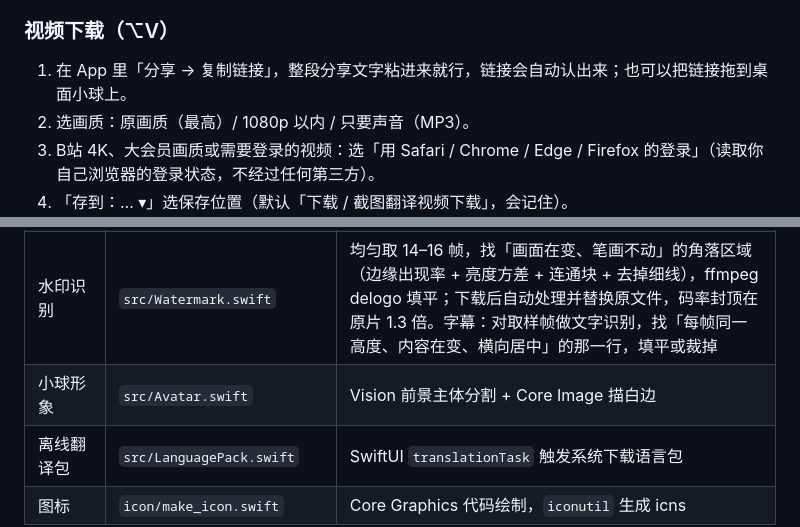
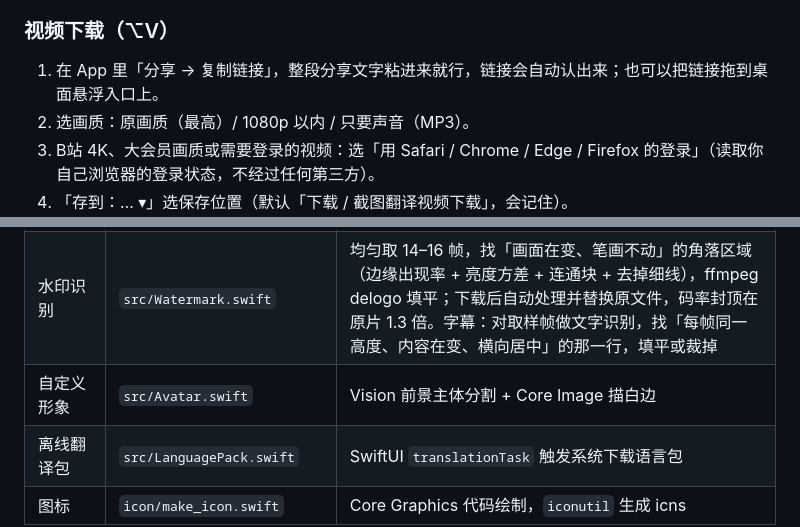
Before and after one commit to zurenze1/screenshot-translate-video-downloader, a Markdown page: README.md, 2 parts joined by grey strips. Drawn GitHub-style.

```diff
--- a/README.md
+++ b/README.md
@@ -83,7 +89,7 @@ brew install yt-dlp ffmpeg
 - 「翻译图上的字」：识别选中图片里的文字并翻译。
 
 ### 视频下载（⌥V）
-1. 在 App 里「分享 → 复制链接」，整段分享文字粘进来就行，链接会自动认出来；也可以把链接拖到桌面小球上。
+1. 在 App 里「分享 → 复制链接」，整段分享文字粘进来就行，链接会自动认出来；也可以把链接拖到桌面悬浮入口上。
 2. 选画质：原画质（最高）/ 1080p 以内 / 只要声音（MP3）。
 3. B站 4K、大会员画质或需要登录的视频：选「用 Safari / Chrome / Edge / Firefox 的登录」（读取你自己浏览器的登录状态，不经过任何第三方）。
 4. 「存到：… ▾」选保存位置（默认「下载 / 截图翻译视频下载」，会记住）。
@@ -139,7 +146,7 @@ brew install yt-dlp ffmpeg
 | 视频下载 | `src/Downloader.swift` | 抖音分享页解析无水印地址；其他网站调用 yt-dlp（自动带上系统代理、JS 运行环境、8 路分片并发） |
 | 片段截取 | `src/ClipEditor.swift` | 在线预览：读分段 MP4 的 sidx 索引拼成 HLS 交给 AVPlayer（不用下载整个视频）；yt-dlp `--download-sections` 只下选中的一段，下载时 ffmpeg 直接编码 + 抹水印；撤销栈 |
 | 水印识别 | `src/Watermark.swift` | 均匀取 14–16 帧，找「画面在变、笔画不动」的角落区域（边缘出现率 + 亮度方差 + 连通块 + 去掉细线），ffmpeg delogo 填平；下载后自动处理并替换原文件，码率封顶在原片 1.3 倍。字幕：对取样帧做文字识别，找「每帧同一高度、内容在变、横向居中」的那一行，填平或裁掉 |
-| 小球形象 | `src/Avatar.swift` | Vision 前景主体分割 + Core Image 描白边 |
+| 自定义形象 | `src/Avatar.swift` | Vision 前景主体分割 + Core Image 描白边 |
 | 离线翻译包 | `src/LanguagePack.swift` | SwiftUI `translationTask` 触发系统下载语言包 |
 | 图标 | `icon/make_icon.swift` | Core Graphics 代码绘制，`iconutil` 生成 icns |
 
```
Also changed, not shown: other parts of README.md (+15 -8 lines), docs/设计说明.md (+10 -2 lines), 使用说明.md (+18 -16 lines), icon/icon.png, 10 other files.
